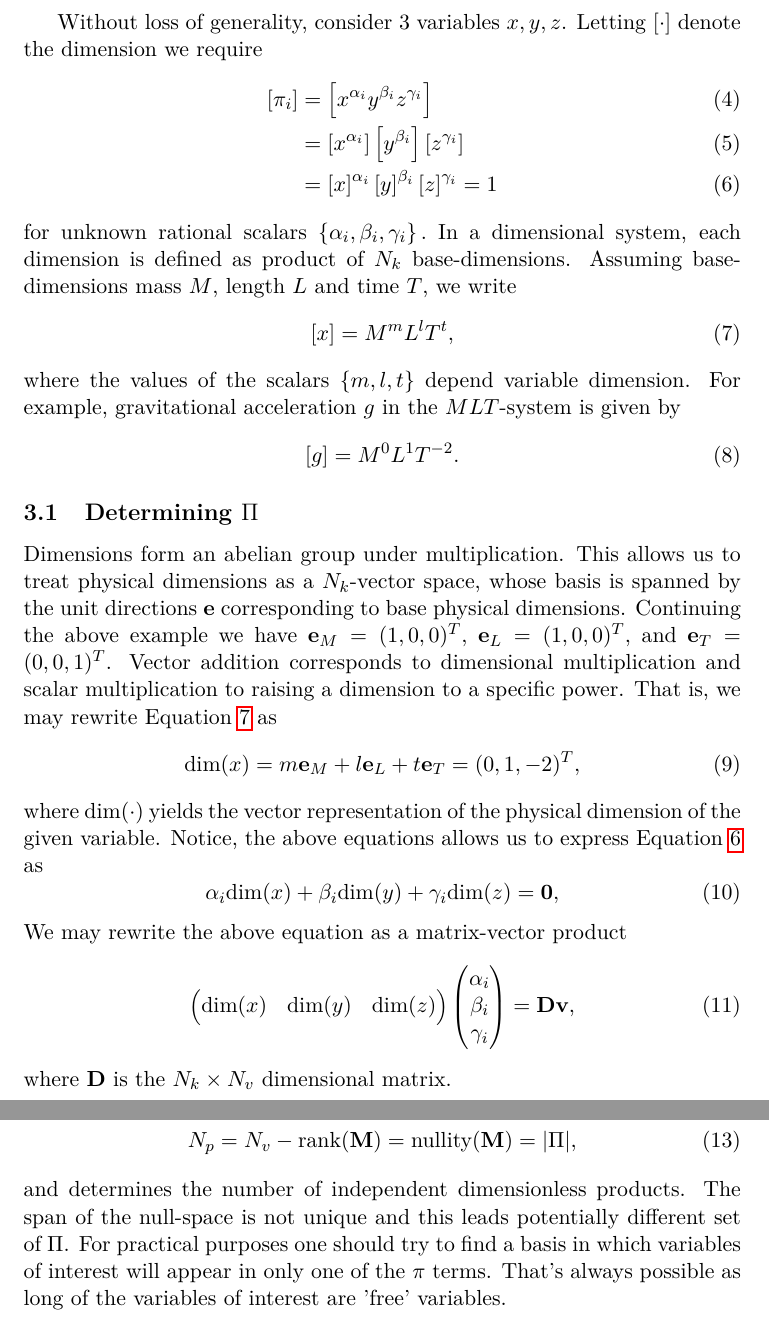
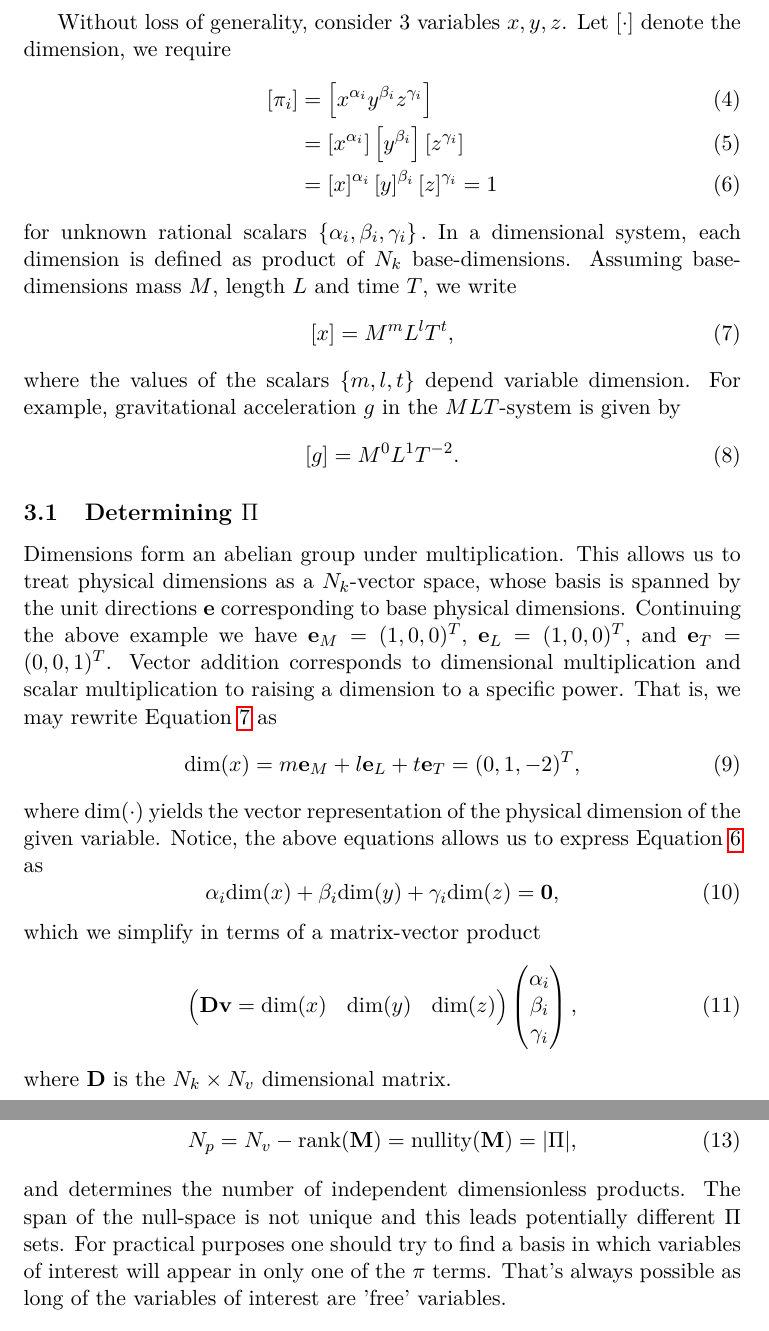
Before and after one commit to cheind/sympy-nondim, a LaTeX document (docs/nondim-sympy.tex): two parts of pages 4 and 5 of 6, joined at a grey line, cut so that both start at the same text. Compiled offline with pdfLaTeX.

Commit message:
updated info

```diff
--- a/docs/nondim-sympy.tex
+++ b/docs/nondim-sympy.tex
@@ -84,7 +84,7 @@ is dimensionally homogeneous, if it can be written as
 \end{equation}
 Here $\left\{\pi_1,\pi_2,\ldots,\pi_{N_p}\right\} = \Pi$ is a complete (and independent) set of $|\Pi|={N_p}$ dimensionless variable products.
 
-Without loss of generality, consider 3 variables $x,y,z$. Letting $\left[\cdot\right]$ denote the dimension we require
+Without loss of generality, consider 3 variables $x,y,z$. Let $\left[\cdot\right]$ denote the dimension, we require
 \begin{align}
     \left[\pi_i\right] &= \left[x^{\alpha_i}y^{\beta_i}z^{\gamma_i} \right] \\
     &=\left[x^{\alpha_i}\right]\left[y^{\beta_i}\right]\left[z^{\gamma_i}\right] \\
@@ -108,9 +108,9 @@ where $\text{dim}(\cdot)$ yields the vector representation of the physical dimen
 \begin{equation}
     \alpha_i\text{dim}(x) + \beta_i\text{dim}(y) + \gamma_i\text{dim}(z) = \mathbf{0},
 \end{equation}
-We may rewrite the above equation as a matrix-vector product
+which we simplify in terms of a matrix-vector product
 \begin{equation}
-    \begin{pmatrix} \text{dim}(x) & \text{dim}(y) & \text{dim}(z)\end{pmatrix}\begin{pmatrix} \alpha_i \\ \beta_i \\ \gamma_i\end{pmatrix} = \mathbf{D}\mathbf{v},
+    \begin{pmatrix} \mathbf{D}\mathbf{v} = \text{dim}(x) & \text{dim}(y) & \text{dim}(z)\end{pmatrix}\begin{pmatrix} \alpha_i \\ \beta_i \\ \gamma_i\end{pmatrix},
 \end{equation}
 where $\mathbf{D}$ is the $N_k \times N_v$ dimensional matrix.
 
@@ -122,7 +122,7 @@ The set of vectors $\{\mathbf{v}|\mathbf{D}\mathbf{v}=\mathbf{0}\}$ span a sub-s
 \begin{equation}
     N_p = N_v - \text{rank}(\mathbf{M}) = \text{nullity}(\mathbf{M}) = |\Pi|,
 \end{equation}
-and determines the number of independent dimensionless products. The span of the null-space is not unique and this leads potentially different set of $\Pi$. For practical purposes one should try to find a basis in which variables of interest will appear in only one of the $\pi$ terms. That's always possible as long of the variables of interest are 'free' variables.
+and determines the number of independent dimensionless products. The span of the null-space is not unique and this leads potentially different $\Pi$ sets. For practical purposes one should try to find a basis in which variables of interest will appear in only one of the $\pi$ terms. That's always possible as long of the variables of interest are 'free' variables.
 
 \subsection{Specific solutions}
 When the non-dimensionalization of Equation~\ref{eq:fnc} results in a single $\pi$ term
```
Also changed, not shown: docs/nondim-sympy.pdf.
